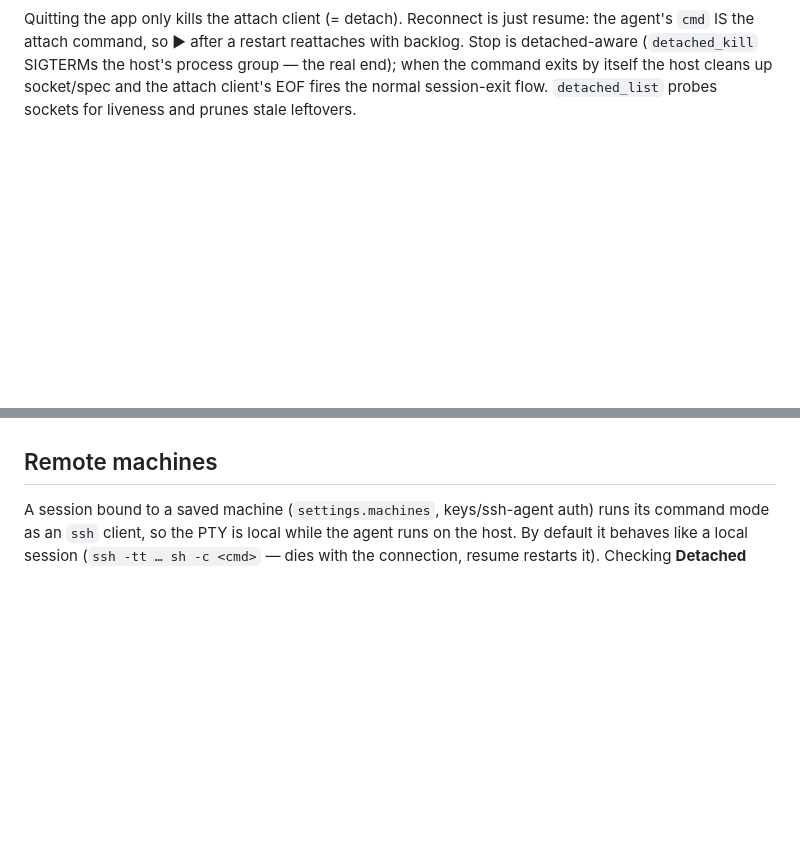
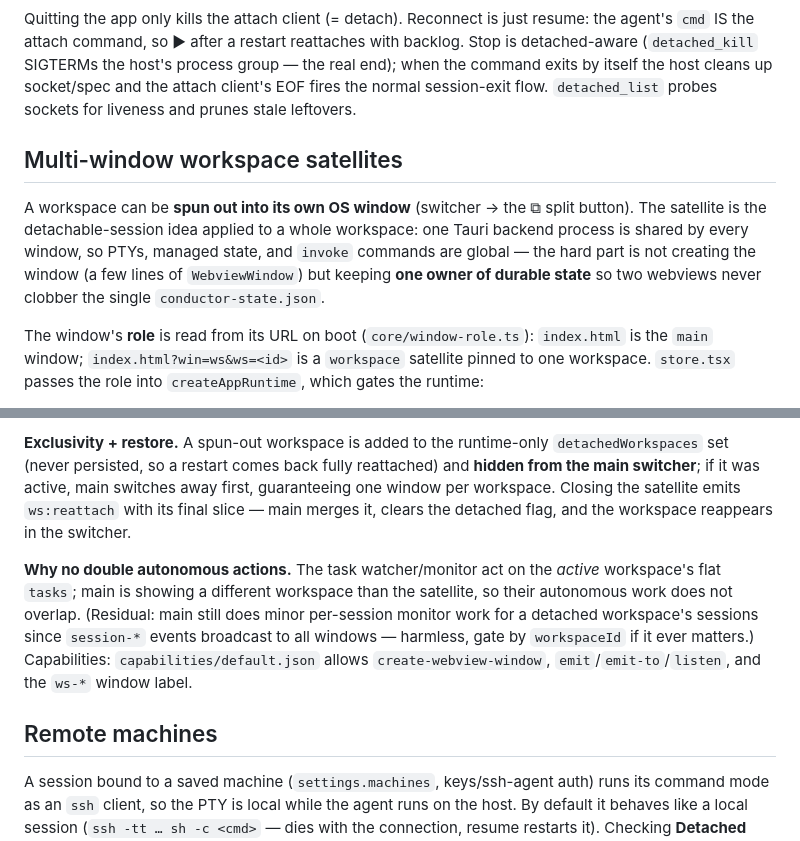
Before and after one commit to xuancanh/yaam, a Markdown page: docs/architecture.md, 2 parts joined by grey strips. GitHub-like rendering; blank space fills up the shorter version.

```diff
--- a/docs/architecture.md
+++ b/docs/architecture.md
@@ -264,3 +264,18 @@ host's process group — the real end); when the command exits by itself the
 host cleans up socket/spec and the attach client's EOF fires the normal
 session-exit flow. `detached_list` probes sockets for liveness and prunes
 stale leftovers.
+
+## Multi-window workspace satellites
+
+A workspace can be **spun out into its own OS window** (switcher → the ⧉ split
+button). The satellite is the detachable-session idea applied to a whole
+workspace: one Tauri backend process is shared by every window, so PTYs,
+managed state, and `invoke` commands are global — the hard part is not creating
+the window (a few lines of `WebviewWindow`) but keeping **one owner of durable
+state** so two webviews never clobber the single `conductor-state.json`.
+
+The window's **role** is read from its URL on boot (`core/window-role.ts`):
+`index.html` is the `main` window; `index.html?win=ws&ws=<id>` is a `workspace`
+satellite pinned to one workspace. `store.tsx` passes the role into
+`createAppRuntime`, which gates the runtime:
+
@@ -267,3 +309,17 @@ stale leftovers.
+**Exclusivity + restore.** A spun-out workspace is added to the runtime-only
+`detachedWorkspaces` set (never persisted, so a restart comes back fully
+reattached) and **hidden from the main switcher**; if it was active, main
+switches away first, guaranteeing one window per workspace. Closing the
+satellite emits `ws:reattach` with its final slice — main merges it, clears the
+detached flag, and the workspace reappears in the switcher.
+
+**Why no double autonomous actions.** The task watcher/monitor act on the
+*active* workspace's flat `tasks`; main is showing a different workspace than
+the satellite, so their autonomous work does not overlap. (Residual: main still
+does minor per-session monitor work for a detached workspace's sessions since
+`session-*` events broadcast to all windows — harmless, gate by `workspaceId` if
+it ever matters.) Capabilities: `capabilities/default.json` allows
+`create-webview-window`, `emit`/`emit-to`/`listen`, and the `ws-*` window label.
 
 ## Remote machines
 
```
Also changed, not shown: other parts of docs/architecture.md (+27 -0 lines), AGENTS.md (+13 -0 lines).
